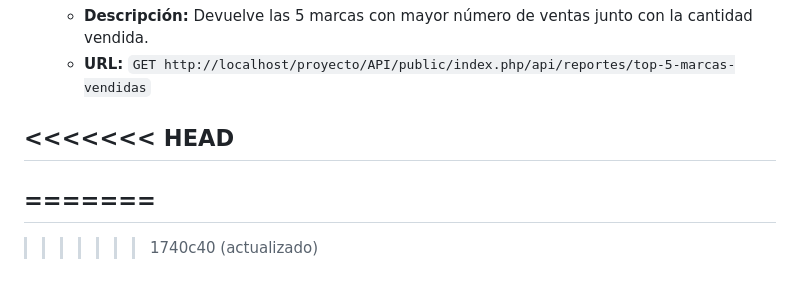
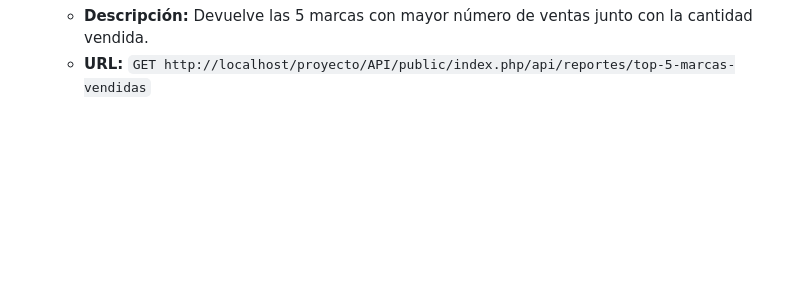
Before and after one commit to AlexSM26/proyecto-tienda-ropa, a Markdown page: README.md, the part around the change. GitHub-like rendering; blank space fills up the shorter version.

```diff
--- a/README.md
+++ b/README.md
@@ -255,9 +255,3 @@ Respuesta
 - **📥 GET:** Obtener el top 5 de marcas más vendidas y la cantidad vendida
   - **Descripción:** Devuelve las 5 marcas con mayor número de ventas junto con la cantidad vendida.
   - **URL:** `GET http://localhost/proyecto/API/public/index.php/api/reportes/top-5-marcas-vendidas`
-
-<<<<<<< HEAD
----
-=======
----
->>>>>>> 1740c40 (actualizado)
```
